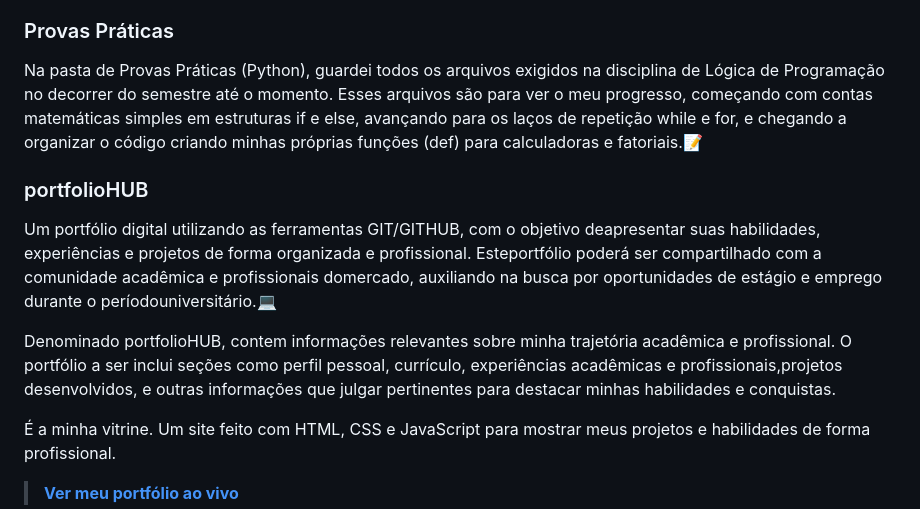
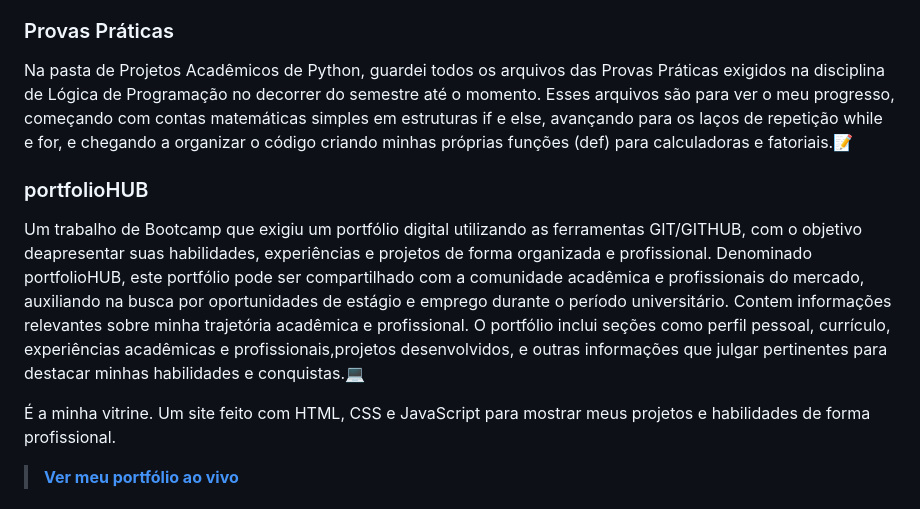
Before and after one commit to nicolas-mendess/Desafio-Intermediaria, a Markdown page: README.md, the part around the change. Rendered like a GitHub page.

```diff
--- a/README.md
+++ b/README.md
@@ -22,12 +22,12 @@ Dividi meus trabalhos em três pastas principais:
 É um trabalho de Introdução a Computação, que usei para poder unir a area da pecuária e suas atividades econômica com meus conhecimentos de Ciencias de Computação sendo trabalho com mais potencial. "A agropecuária alimentou o passado, sustenta o presente e garante o futuro" foi o principio usado para criar o projeto.🥩
 
 ### Provas Práticas
-Na pasta de Provas Práticas (Python), guardei todos os arquivos exigidos na disciplina de Lógica de Programação no decorrer do semestre até o momento. Esses arquivos são para ver o meu progresso, começando com contas matemáticas simples em estruturas if e else, avançando para os laços de repetição while e for, e chegando a organizar o código criando minhas próprias funções (def) para calculadoras e fatoriais.📝
+Na pasta de Projetos Acadêmicos de Python, guardei todos os arquivos das Provas Práticas exigidos na disciplina de Lógica de Programação no decorrer do semestre até o momento. Esses arquivos são para ver o meu progresso, começando com contas matemáticas simples em estruturas if e else, avançando para os laços de repetição while e for, e chegando a organizar o código criando minhas próprias funções (def) para calculadoras e fatoriais.📝
 
 ### portfolioHUB
-Um portfólio digital utilizando as ferramentas GIT/GITHUB, com o objetivo deapresentar suas habilidades, experiências e projetos de forma organizada e profissional. Esteportfólio poderá ser compartilhado com a comunidade acadêmica e profissionais domercado, auxiliando na busca por oportunidades de estágio e emprego durante o períodouniversitário.💻
-
-Denominado portfolioHUB, contem informações relevantes sobre minha trajetória acadêmica e profissional. O portfólio a ser inclui seções como perfil pessoal, currículo, experiências acadêmicas e profissionais,projetos desenvolvidos, e outras informações que julgar pertinentes para destacar minhas habilidades e conquistas.
+Um trabalho de Bootcamp que exigiu um portfólio digital utilizando as ferramentas GIT/GITHUB, com o objetivo deapresentar suas habilidades, experiências e projetos de forma organizada e profissional.
+Denominado portfolioHUB, este portfólio pode ser compartilhado com a comunidade acadêmica e profissionais do mercado, auxiliando na busca por oportunidades de estágio e emprego durante o período universitário.
+Contem informações relevantes sobre minha trajetória acadêmica e profissional. O portfólio inclui seções como perfil pessoal, currículo, experiências acadêmicas e profissionais,projetos desenvolvidos, e outras informações que julgar pertinentes para destacar minhas habilidades e conquistas.💻
 
 É a minha vitrine. Um site feito com HTML, CSS e JavaScript para mostrar meus projetos e habilidades de forma profissional.
 > **[Ver meu portfólio ao vivo](https://nicolas-mendess.github.io/portfolioHUB/)**
```
